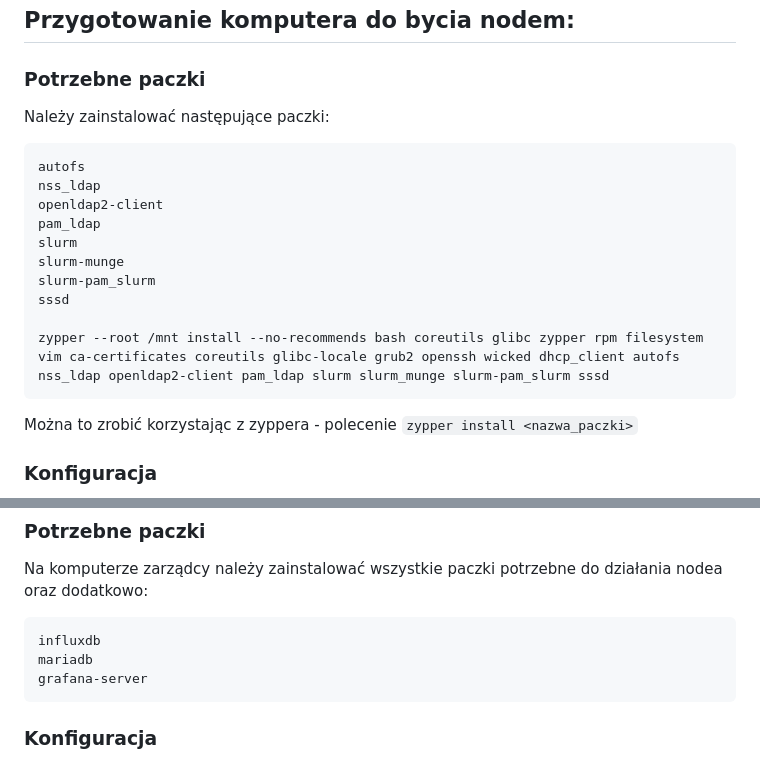
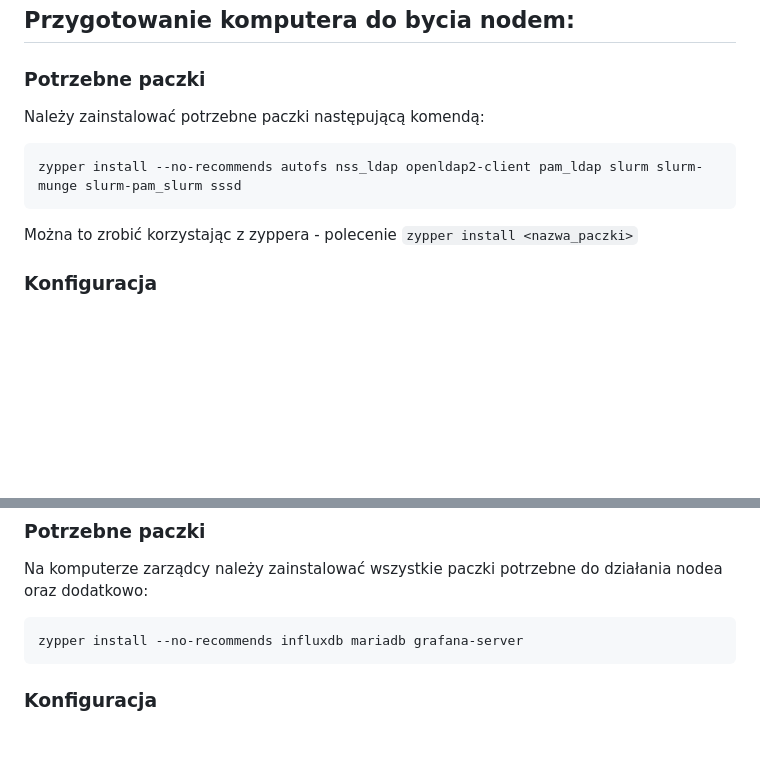
Before and after one commit to JanMetz/Slurm-Management-App, a Markdown page: system-config/notes/how_to.md, 2 parts joined by grey strips. GitHub-like rendering; blank space fills up the shorter version.

````diff
--- a/system-config/notes/how_to.md
+++ b/system-config/notes/how_to.md
@@ -10,18 +10,9 @@ zastępując nazwę hosta oraz ścieżkę do folderu poprawnymi wartościami.
 
 ## Przygotowanie komputera do bycia nodem:
 ### Potrzebne paczki
-Należy zainstalować następujące paczki:
+Należy zainstalować potrzebne paczki następującą komendą:
 ```
-autofs
-nss_ldap
-openldap2-client
-pam_ldap
-slurm
-slurm-munge
-slurm-pam_slurm
-sssd
-
-zypper --root /mnt install --no-recommends bash coreutils glibc zypper rpm filesystem vim ca-certificates coreutils glibc-locale grub2 openssh wicked dhcp_client autofs nss_ldap openldap2-client pam_ldap slurm slurm_munge slurm-pam_slurm sssd
+zypper install --no-recommends autofs nss_ldap openldap2-client pam_ldap slurm slurm-munge slurm-pam_slurm sssd
 ```
 Można to zrobić korzystając z zyppera - polecenie ```zypper install <nazwa_paczki>```
 
@@ -42,9 +33,7 @@ W tym celu należy:
 ### Potrzebne paczki
 Na komputerze zarządcy należy zainstalować wszystkie paczki potrzebne do działania nodea oraz dodatkowo:
 ```
-influxdb
-mariadb
-grafana-server
+zypper install --no-recommends influxdb mariadb grafana-server
 ```
 
 ### Konfiguracja
````
